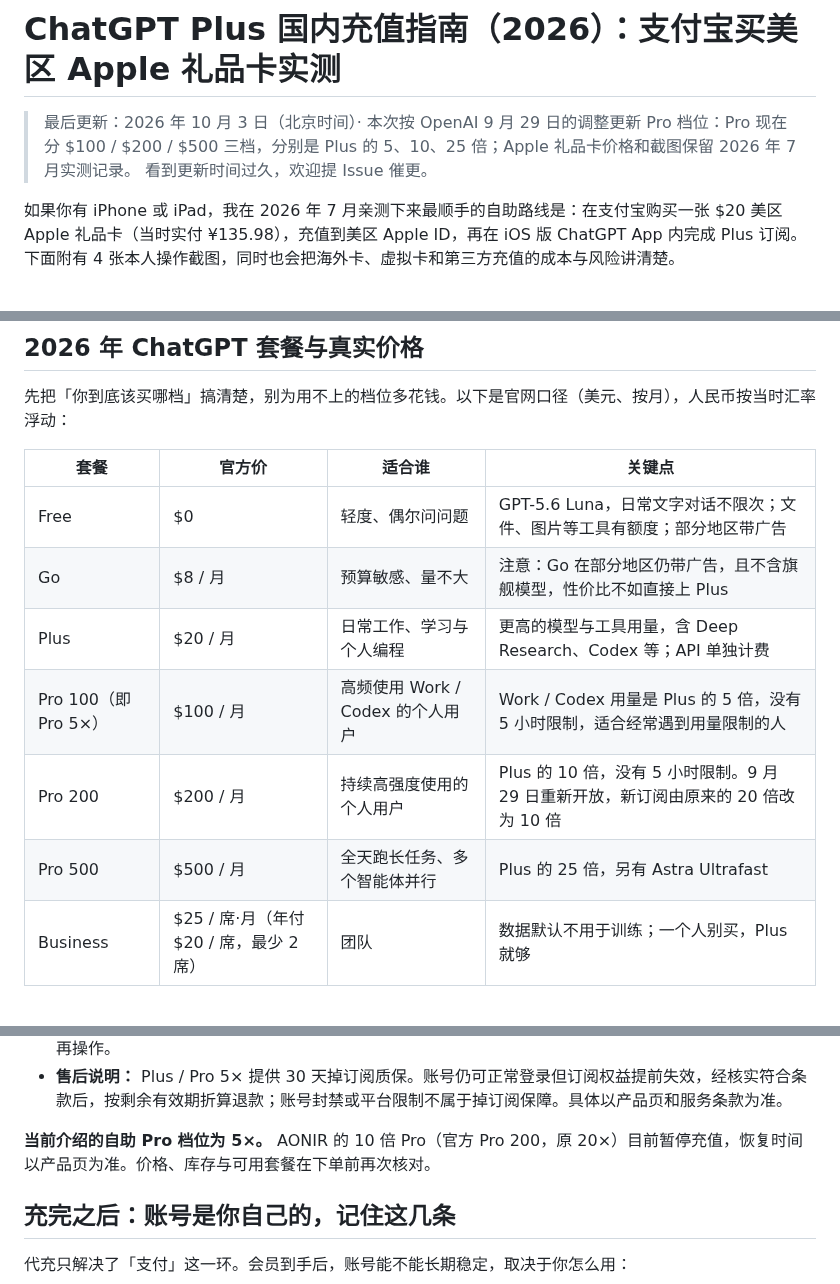
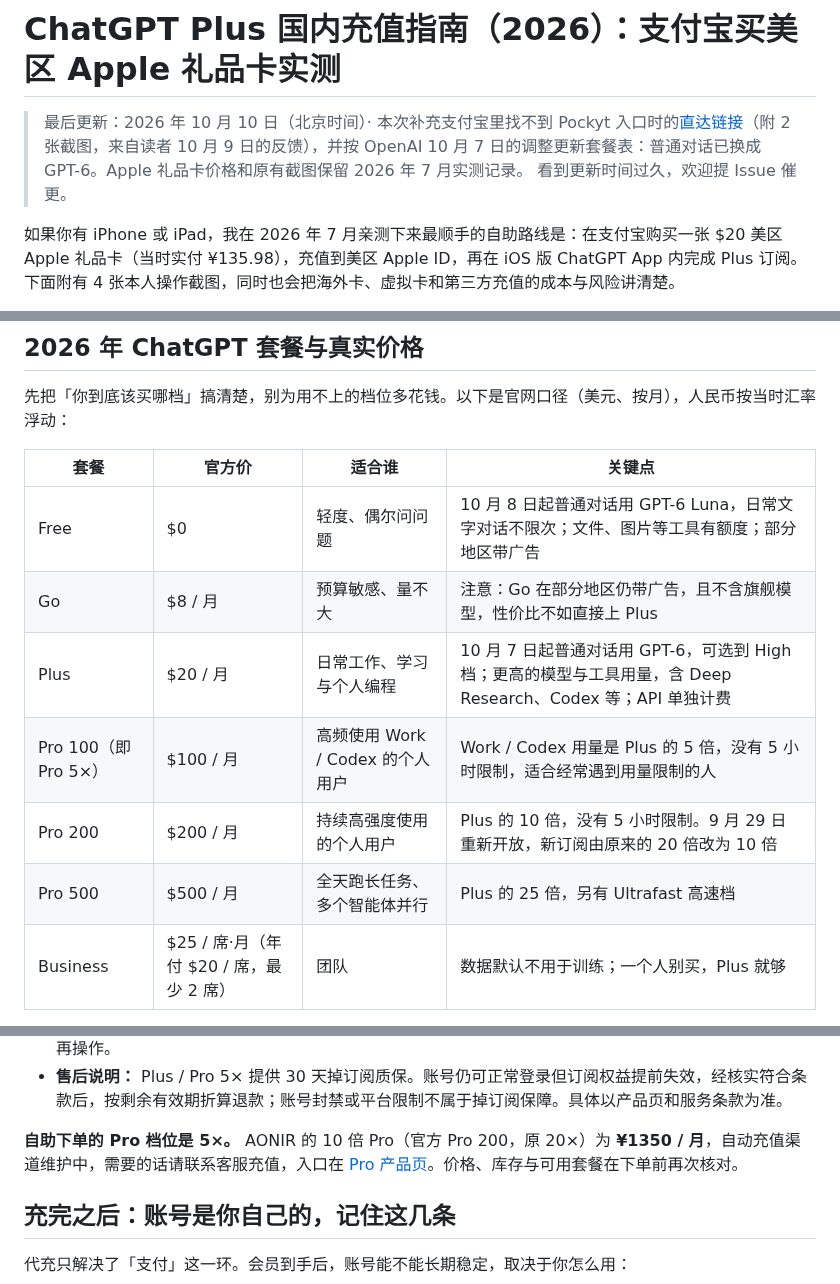
Before and after one commit to Avarce/chatgpt-plus-china-guide, a Markdown page: README.md, 3 parts joined by grey strips. Rendered like a GitHub page.

```diff
--- a/README.md
+++ b/README.md
@@ -1,6 +1,6 @@
 # ChatGPT Plus 国内充值指南（2026）：支付宝买美区 Apple 礼品卡实测
 
-> 最后更新：2026 年 10 月 3 日（北京时间）· 本次按 OpenAI 9 月 29 日的调整更新 Pro 档位：Pro 现在分 $100 / $200 / $500 三档，分别是 Plus 的 5、10、25 倍；Apple 礼品卡价格和截图保留 2026 年 7 月实测记录。
+> 最后更新：2026 年 10 月 10 日（北京时间）· 本次补充支付宝里找不到 Pockyt 入口时的[直达链接](#pockyt-direct-link)（附 2 张截图，来自读者 10 月 9 日的反馈），并按 OpenAI 10 月 7 日的调整更新套餐表：普通对话已换成 GPT-6。Apple 礼品卡价格和原有截图保留 2026 年 7 月实测记录。
 > 看到更新时间过久，欢迎提 Issue 催更。
 
 如果你有 iPhone 或 iPad，我在 2026 年 7 月亲测下来最顺手的自助路线是：在支付宝购买一张 $20 美区 Apple 礼品卡（当时实付 ¥135.98），充值到美区 Apple ID，再在 iOS 版 ChatGPT App 内完成 Plus 订阅。下面附有 4 张本人操作截图，同时也会把海外卡、虚拟卡和第三方充值的成本与风险讲清楚。
@@ -70,12 +70,12 @@
 
 | 套餐 | 官方价 | 适合谁 | 关键点 |
 | --- | --- | --- | --- |
-| Free | $0 | 轻度、偶尔问问题 | GPT-5.6 Luna，日常文字对话不限次；文件、图片等工具有额度；部分地区带广告 |
+| Free | $0 | 轻度、偶尔问问题 | 10 月 8 日起普通对话用 GPT-6 Luna，日常文字对话不限次；文件、图片等工具有额度；部分地区带广告 |
 | Go | $8 / 月 | 预算敏感、量不大 | 注意：Go 在部分地区仍带广告，且不含旗舰模型，性价比不如直接上 Plus |
-| Plus | $20 / 月 | 日常工作、学习与个人编程 | 更高的模型与工具用量，含 Deep Research、Codex 等；API 单独计费 |
+| Plus | $20 / 月 | 日常工作、学习与个人编程 | 10 月 7 日起普通对话用 GPT-6，可选到 High 档；更高的模型与工具用量，含 Deep Research、Codex 等；API 单独计费 |
 | Pro 100（即 Pro 5×） | $100 / 月 | 高频使用 Work / Codex 的个人用户 | Work / Codex 用量是 Plus 的 5 倍，没有 5 小时限制，适合经常遇到用量限制的人 |
 | Pro 200 | $200 / 月 | 持续高强度使用的个人用户 | Plus 的 10 倍，没有 5 小时限制。9 月 29 日重新开放，新订阅由原来的 20 倍改为 10 倍 |
-| Pro 500 | $500 / 月 | 全天跑长任务、多个智能体并行 | Plus 的 25 倍，另有 Astra Ultrafast |
+| Pro 500 | $500 / 月 | 全天跑长任务、多个智能体并行 | Plus 的 25 倍，另有 Ultrafast 高速档 |
 | Business | $25 / 席·月（年付 $20 / 席，最少 2 席） | 团队 | 数据默认不用于训练；一个人别买，Plus 就够 |
 
 Pro 三档是 9 月 29 日 OpenAI DevDay 当天改的，倍数出自 [Codex 负责人 Tibo](https://x.com/thsottiaux/status/2104951965184925941) 和 [OpenAI](https://x.com/OpenAI/status/2104993967985381673) 在 X 上的说明，[Pro 200 同一天重新开放](https://x.com/OpenAI/status/2104993969486930015)。
@@ -288,7 +315,7 @@ Pro 三档是 9 月 29 日 OpenAI DevDay 当天改的，倍数出自 [Codex 负
 - **续费说明：** 一次购买生效一个月，不绑定自动扣费。会员时长不会叠加。如需在到期前充值，建议临近到期再操作。
 - **售后说明：** Plus / Pro 5× 提供 30 天掉订阅质保。账号仍可正常登录但订阅权益提前失效，经核实符合条款后，按剩余有效期折算退款；账号封禁或平台限制不属于掉订阅保障。具体以产品页和服务条款为准。
 
-**当前介绍的自助 Pro 档位为 5×。** AONIR 的 10 倍 Pro（官方 Pro 200，原 20×）目前暂停充值，恢复时间以产品页为准。价格、库存与可用套餐在下单前再次核对。
+**自助下单的 Pro 档位是 5×。** AONIR 的 10 倍 Pro（官方 Pro 200，原 20×）为 **¥1350 / 月**，自动充值渠道维护中，需要的话请联系客服充值，入口在 [Pro 产品页](https://aonir.com/chatgpt-pro/?plan=20x&utm_source=github&utm_medium=referral&utm_campaign=plus_guide&utm_content=service_pro_10x)。价格、库存与可用套餐在下单前再次核对。
 
 ## 充完之后：账号是你自己的，记住这几条
 
```
Also changed, not shown: other parts of README.md (+28 -1 lines), images/pockyt-direct-step1-link.jpg (added), images/pockyt-direct-step2-shop.jpg (added).
